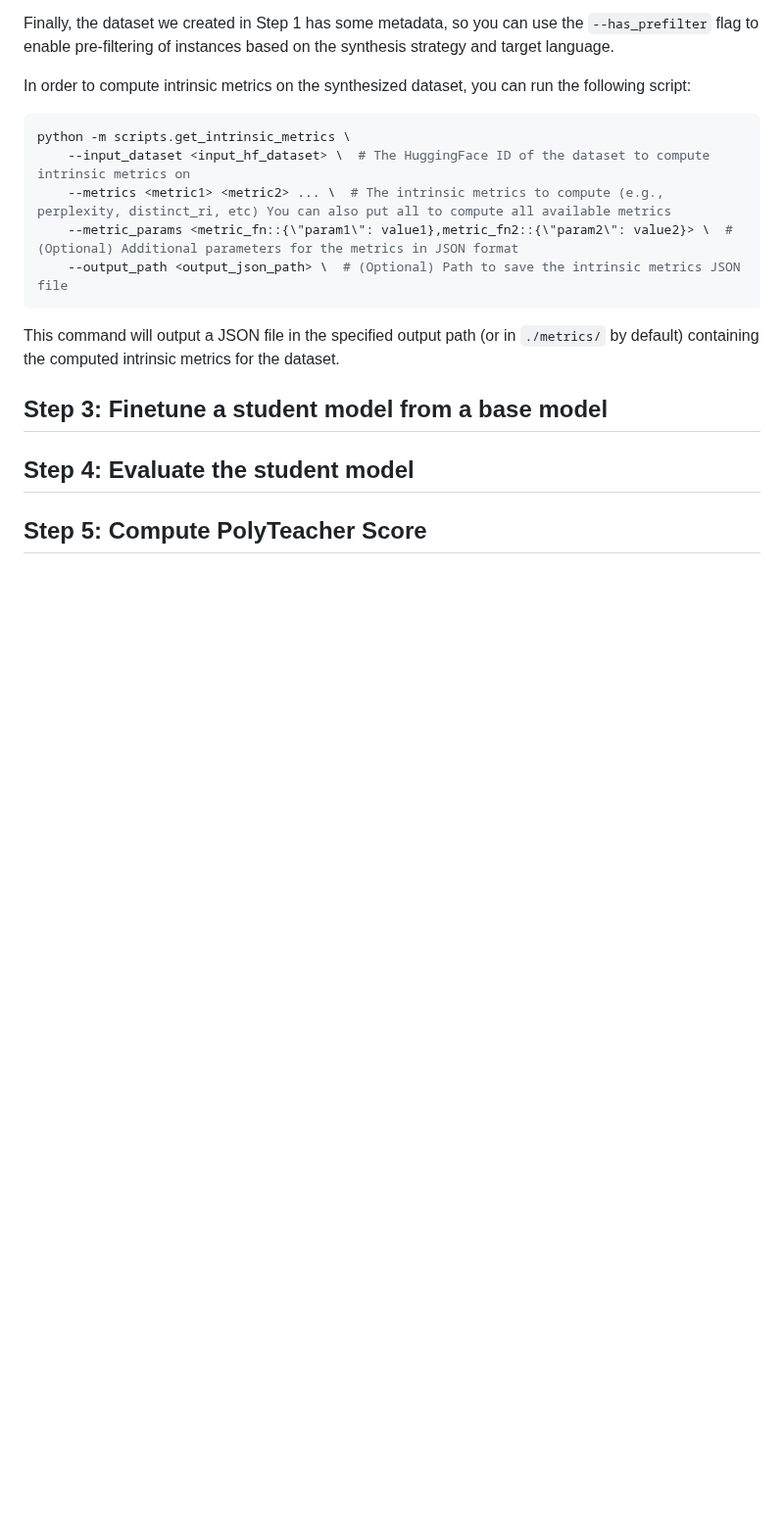
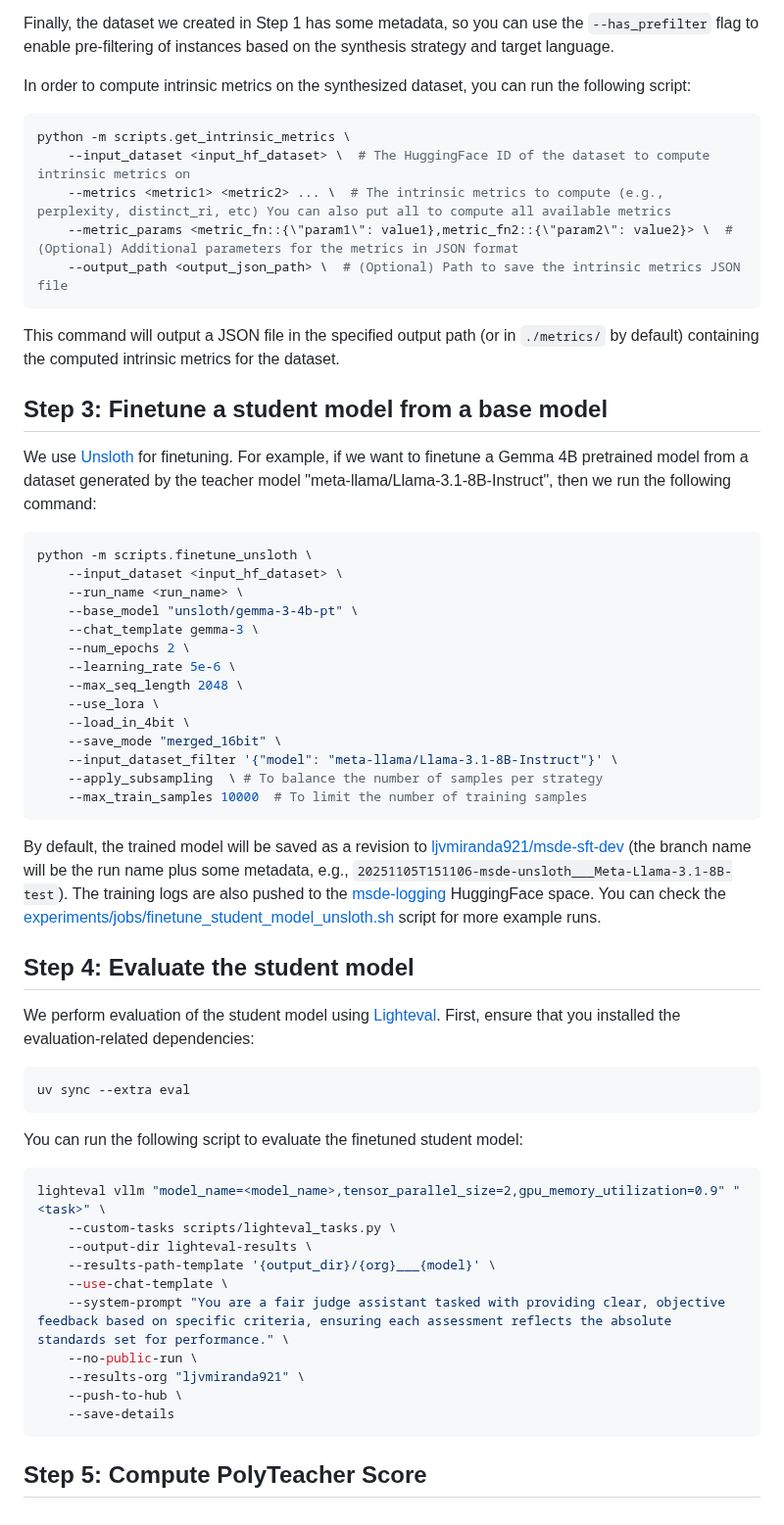
Before and after one commit to ljvmiranda921/polyglot-teachers, a Markdown page: DOCUMENTATION.md, the part around one of its changes. Shown at 98% size. GitHub-like rendering; blank space fills up the shorter version.

Commit message:
Update documentation for training and evaluating a student model (#23)

````diff
--- a/DOCUMENTATION.md
+++ b/DOCUMENTATION.md
@@ -65,6 +63,52 @@ This command will output a JSON file in the specified output path (or in `./metr
 
 ## Step 3: Finetune a student model from a base model
 
+We use [Unsloth](https://github.com/unslothai/unsloth) for finetuning.
+For example, if we want to finetune a Gemma 4B pretrained model from a dataset generated by the teacher model "meta-llama/Llama-3.1-8B-Instruct", then we run the following command:
+
+```bash
+python -m scripts.finetune_unsloth \
+    --input_dataset <input_hf_dataset> \
+    --run_name <run_name> \
+    --base_model "unsloth/gemma-3-4b-pt" \
+    --chat_template gemma-3 \
+    --num_epochs 2 \
+    --learning_rate 5e-6 \
+    --max_seq_length 2048 \
+    --use_lora \
+    --load_in_4bit \
+    --save_mode "merged_16bit" \
+    --input_dataset_filter '{"model": "meta-llama/Llama-3.1-8B-Instruct"}' \
+    --apply_subsampling  \ # To balance the number of samples per strategy
+    --max_train_samples 10000  # To limit the number of training samples
+```
+
+By default, the trained model will be saved as a revision to [ljvmiranda921/msde-sft-dev](https://huggingface.co/ljvmiranda921/msde-sft-dev) (the branch name will be the run name plus some metadata, e.g., `20251105T151106-msde-unsloth___Meta-Llama-3.1-8B-test`).
+The training logs are also pushed to the [msde-logging](https://huggingface.co/spaces/ljvmiranda921/msde-logging) HuggingFace space.
+You can check the [experiments/jobs/finetune_student_model_unsloth.sh](scripts/experiments/jobs/finetune_student_model_unsloth.sh) script for more example runs.
+
 ## Step 4: Evaluate the student model
 
+We perform evaluation of the student model using [Lighteval](https://github.com/huggingface/lighteval).
+First, ensure that you installed the evaluation-related dependencies:
+
+```bash
+uv sync --extra eval
+```
+
+You can run the following script to evaluate the finetuned student model:
+
+```bash
+lighteval vllm "model_name=<model_name>,tensor_parallel_size=2,gpu_memory_utilization=0.9" "<task>" \
+    --custom-tasks scripts/lighteval_tasks.py \
+    --output-dir lighteval-results \
+    --results-path-template '{output_dir}/{org}___{model}' \
+    --use-chat-template \
+    --system-prompt "You are a fair judge assistant tasked with providing clear, objective feedback based on specific criteria, ensuring each assessment reflects the absolute standards set for performance." \
+    --no-public-run \
+    --results-org "ljvmiranda921" \
+    --push-to-hub \
+    --save-details
+```
+
 ## Step 5: Compute PolyTeacher Score
````
Also changed, not shown: other parts of DOCUMENTATION.md (+1 -3 lines).
